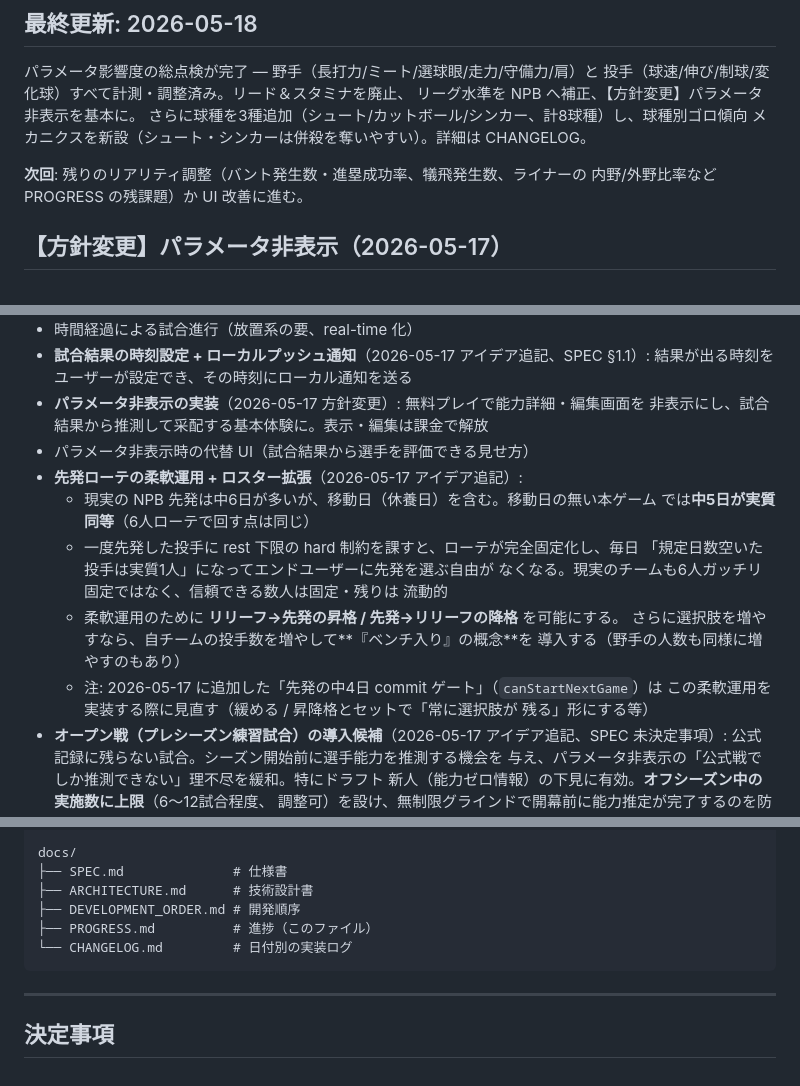
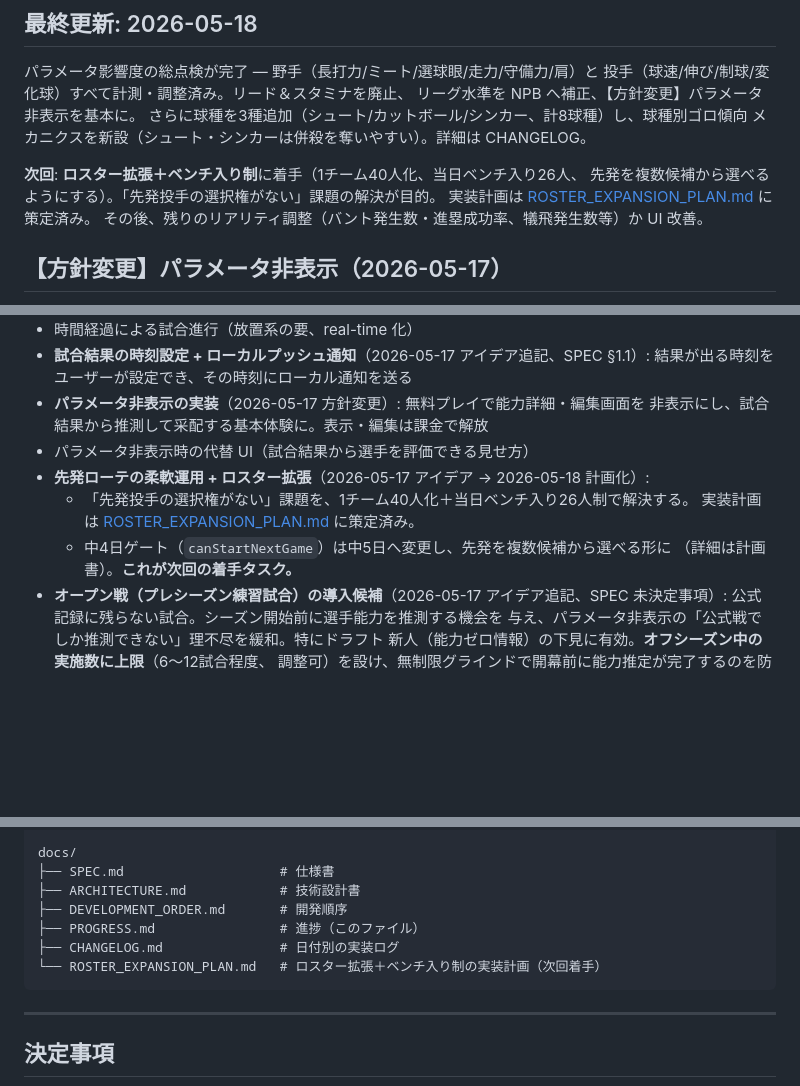
Before and after one commit to shi-takahashi/idle_baseball, a Markdown page: docs/PROGRESS.md, 3 parts joined by grey strips. Drawn GitHub-style; blank space fills up the shorter version.

````diff
--- a/docs/PROGRESS.md
+++ b/docs/PROGRESS.md
@@ -8,8 +8,10 @@
 さらに球種を3種追加（シュート/カットボール/シンカー、計8球種）し、球種別ゴロ傾向
 メカニクスを新設（シュート・シンカーは併殺を奪いやすい）。詳細は CHANGELOG。
 
-**次回**: 残りのリアリティ調整（バント発生数・進塁成功率、犠飛発生数、ライナーの
-内野/外野比率など PROGRESS の残課題）か UI 改善に進む。
+**次回**: **ロスター拡張＋ベンチ入り制**に着手（1チーム40人化、当日ベンチ入り26人、
+先発を複数候補から選べるようにする）。「先発投手の選択権がない」課題の解決が目的。
+実装計画は [ROSTER_EXPANSION_PLAN.md](ROSTER_EXPANSION_PLAN.md) に策定済み。
+その後、残りのリアリティ調整（バント発生数・進塁成功率、犠飛発生数等）か UI 改善。
 
 ## 【方針変更】パラメータ非表示（2026-05-17）
 
@@ -613,19 +615,11 @@ NavigationBar 1 番目のタブは作戦画面のほかに試合結果（DailySc
 - **パラメータ非表示の実装**（2026-05-17 方針変更）: 無料プレイで能力詳細・編集画面を
   非表示にし、試合結果から推測して采配する基本体験に。表示・編集は課金で解放
 - パラメータ非表示時の代替 UI（試合結果から選手を評価できる見せ方）
-- **先発ローテの柔軟運用 + ロスター拡張**（2026-05-17 アイデア追記）:
-  - 現実の NPB 先発は中6日が多いが、移動日（休養日）を含む。移動日の無い本ゲーム
-    では**中5日が実質同等**（6人ローテで回す点は同じ）
-  - 一度先発した投手に rest 下限の hard 制約を課すと、ローテが完全固定化し、毎日
-    「規定日数空いた投手は実質1人」になってエンドユーザーに先発を選ぶ自由が
-    なくなる。現実のチームも6人ガッチリ固定ではなく、信頼できる数人は固定・残りは
-    流動的
-  - 柔軟運用のために **リリーフ→先発の昇格 / 先発→リリーフの降格** を可能にする。
-    さらに選択肢を増やすなら、自チームの投手数を増やして**『ベンチ入り』の概念**を
-    導入する（野手の人数も同様に増やすのもあり）
-  - 注: 2026-05-17 に追加した「先発の中4日 commit ゲート」（`canStartNextGame`）は
-    この柔軟運用を実装する際に見直す（緩める / 昇降格とセットで「常に選択肢が
-    残る」形にする等）
+- **先発ローテの柔軟運用 + ロスター拡張**（2026-05-17 アイデア → 2026-05-18 計画化）:
+  - 「先発投手の選択権がない」課題を、1チーム40人化＋当日ベンチ入り26人制で解決する。
+    実装計画は [ROSTER_EXPANSION_PLAN.md](ROSTER_EXPANSION_PLAN.md) に策定済み。
+  - 中4日ゲート（`canStartNextGame`）は中5日へ変更し、先発を複数候補から選べる形に
+    （詳細は計画書）。**これが次回の着手タスク。**
 - **オープン戦（プレシーズン練習試合）の導入候補**（2026-05-17 アイデア追記、SPEC
   未決定事項）: 公式記録に残らない試合。シーズン開始前に選手能力を推測する機会を
   与え、パラメータ非表示の「公式戦でしか推測できない」理不尽を緩和。特にドラフト
@@ -800,11 +794,12 @@ bin/                                    # 動作確認用スクリプト（dart
 └── （その他、機能ごとの検証スクリプト）
 
 docs/
-├── SPEC.md              # 仕様書
-├── ARCHITECTURE.md      # 技術設計書
-├── DEVELOPMENT_ORDER.md # 開発順序
-├── PROGRESS.md          # 進捗（このファイル）
-└── CHANGELOG.md         # 日付別の実装ログ
+├── SPEC.md                    # 仕様書
+├── ARCHITECTURE.md            # 技術設計書
+├── DEVELOPMENT_ORDER.md       # 開発順序
+├── PROGRESS.md                # 進捗（このファイル）
+├── CHANGELOG.md               # 日付別の実装ログ
+└── ROSTER_EXPANSION_PLAN.md   # ロスター拡張＋ベンチ入り制の実装計画（次回着手）
 ```
 
 ---
````
Also changed, not shown: docs/ROSTER_EXPANSION_PLAN.md (added, +114 -0 lines).
